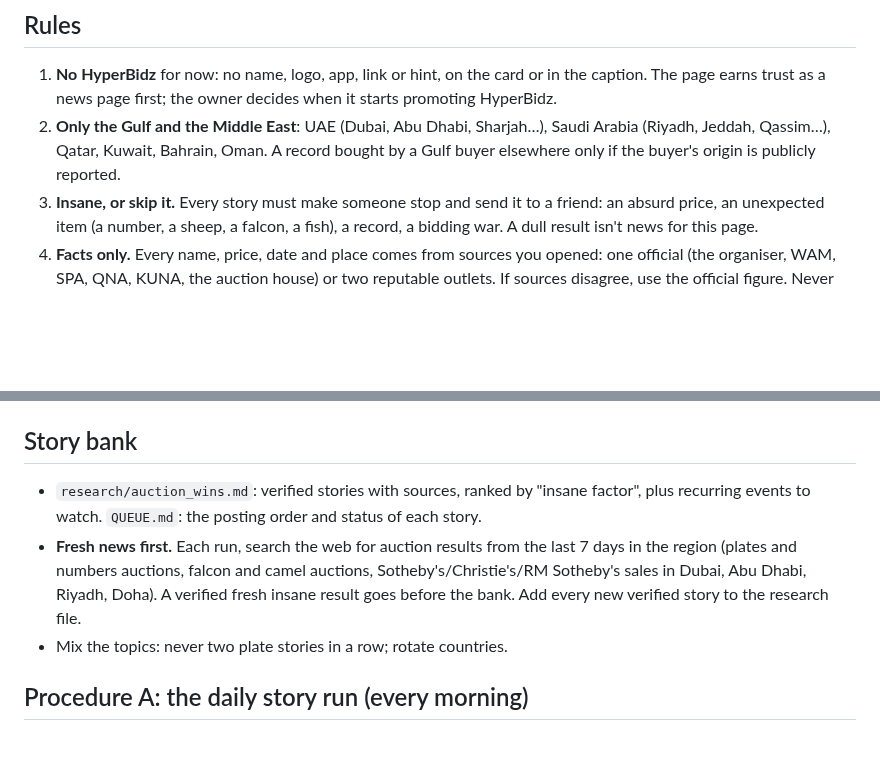
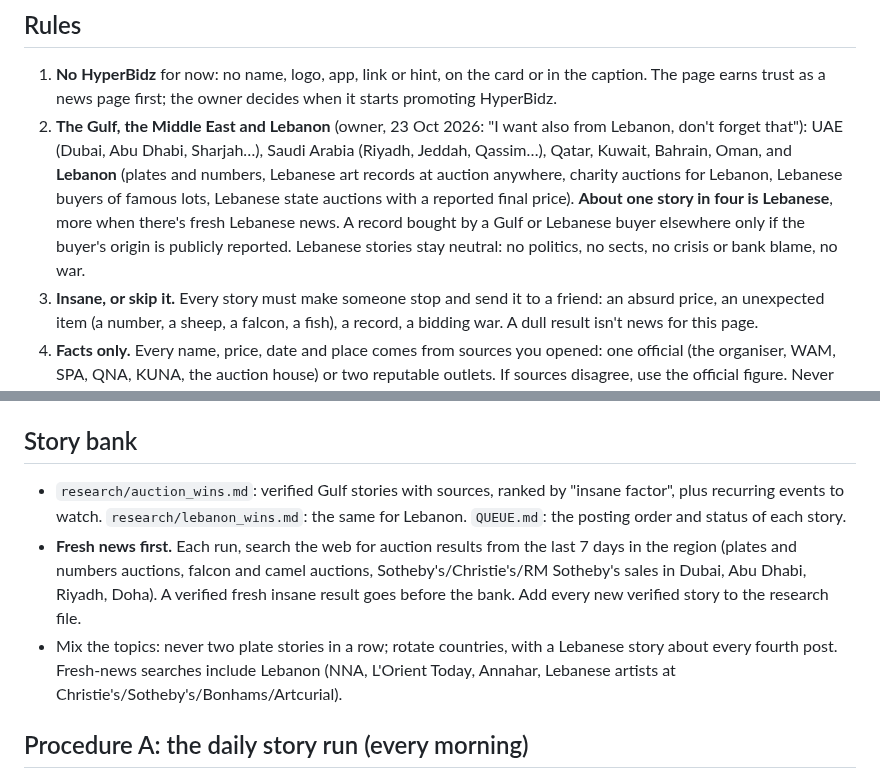
Before and after one commit to rodolph30/hyperbidz-social, a Markdown page: akhbarmazad/AKHBAR_MAZAD.md, 2 parts joined by grey strips. Drawn GitHub-style; blank space fills up the shorter version.

Commit message:
akhbarmazad: include Lebanon (owner, 23 Oct): about one story in four, neutral
Co-Authored-By: Claude Opus 5.5 <noreply@anthropic.com>
Claude-Session: https://claude.ai/code/session_01FwZiGW7nFBXYjGNYzouBEv

```diff
--- a/akhbarmazad/AKHBAR_MAZAD.md
+++ b/akhbarmazad/AKHBAR_MAZAD.md
@@ -17,7 +17,7 @@ His choices (23 Oct 2026):
 ## Rules
 
 1. **No HyperBidz** for now: no name, logo, app, link or hint, on the card or in the caption. The page earns trust as a news page first; the owner decides when it starts promoting HyperBidz.
-2. **Only the Gulf and the Middle East**: UAE (Dubai, Abu Dhabi, Sharjah…), Saudi Arabia (Riyadh, Jeddah, Qassim…), Qatar, Kuwait, Bahrain, Oman. A record bought by a Gulf buyer elsewhere only if the buyer's origin is publicly reported.
+2. **The Gulf, the Middle East and Lebanon** (owner, 23 Oct 2026: "I want also from Lebanon, don't forget that"): UAE (Dubai, Abu Dhabi, Sharjah…), Saudi Arabia (Riyadh, Jeddah, Qassim…), Qatar, Kuwait, Bahrain, Oman, and **Lebanon** (plates and numbers, Lebanese art records at auction anywhere, charity auctions for Lebanon, Lebanese buyers of famous lots, Lebanese state auctions with a reported final price). **About one story in four is Lebanese**, more when there's fresh Lebanese news. A record bought by a Gulf or Lebanese buyer elsewhere only if the buyer's origin is publicly reported. Lebanese stories stay neutral: no politics, no sects, no crisis or bank blame, no war.
 3. **Insane, or skip it.** Every story must make someone stop and send it to a friend: an absurd price, an unexpected item (a number, a sheep, a falcon, a fish), a record, a bidding war. A dull result isn't news for this page.
 4. **Facts only.** Every name, price, date and place comes from sources you opened: one official (the organiser, WAM, SPA, QNA, KUNA, the auction house) or two reputable outlets. If sources disagree, use the official figure. Never round a price up; "نحو" (about) for conversions.
 5. **The winner.** Name the buyer only if a reputable outlet named them publicly. Otherwise "مزايد لم يُكشف اسمه". Never guess, never imply.
@@ -74,9 +74,9 @@ Upload media with the Artifact tool (`url` = the desk, `asset: true`), write doc
 
 ## Story bank
 
-- `research/auction_wins.md`: verified stories with sources, ranked by "insane factor", plus recurring events to watch. `QUEUE.md`: the posting order and status of each story.
+- `research/auction_wins.md`: verified Gulf stories with sources, ranked by "insane factor", plus recurring events to watch. `research/lebanon_wins.md`: the same for Lebanon. `QUEUE.md`: the posting order and status of each story.
 - **Fresh news first.** Each run, search the web for auction results from the last 7 days in the region (plates and numbers auctions, falcon and camel auctions, Sotheby's/Christie's/RM Sotheby's sales in Dubai, Abu Dhabi, Riyadh, Doha). A verified fresh insane result goes before the bank. Add every new verified story to the research file.
-- Mix the topics: never two plate stories in a row; rotate countries.
+- Mix the topics: never two plate stories in a row; rotate countries, with a Lebanese story about every fourth post. Fresh-news searches include Lebanon (NNA, L'Orient Today, Annahar, Lebanese artists at Christie's/Sotheby's/Bonhams/Artcurial).
 
 ## Procedure A: the daily story run (every morning)
 
```
Also changed, not shown: akhbarmazad/QUEUE.md (+1 -1 lines).
